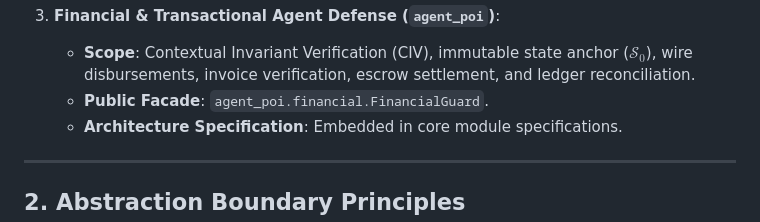
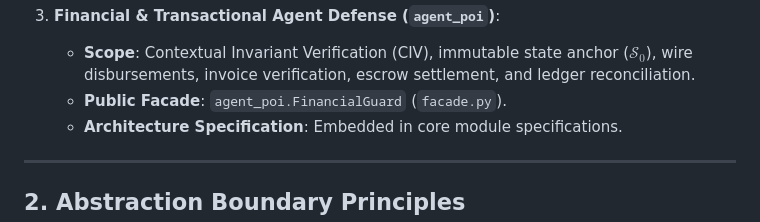
Before and after one commit to Kaushikj-7/Agentic_poison, a Markdown page: docs/DEVELOPMENT.md, the part around the change. Rendered like a GitHub page.

```diff
--- a/docs/DEVELOPMENT.md
+++ b/docs/DEVELOPMENT.md
@@ -22,7 +22,7 @@ The platform supports three formally isolated application domains:
 
 3. **Financial & Transactional Agent Defense (`agent_poi`)**:
    - **Scope**: Contextual Invariant Verification (CIV), immutable state anchor ($\mathcal{S}_0$), wire disbursements, invoice verification, escrow settlement, and ledger reconciliation.
-   - **Public Facade**: `agent_poi.financial.FinancialGuard`.
+   - **Public Facade**: `agent_poi.FinancialGuard` (`facade.py`).
    - **Architecture Specification**: Embedded in core module specifications.
 
 ---
```
Also changed, not shown: README.md (+2 -1 lines), docs/SYSTEM_DOCUMENTATION.md (added, +440 -0 lines).
